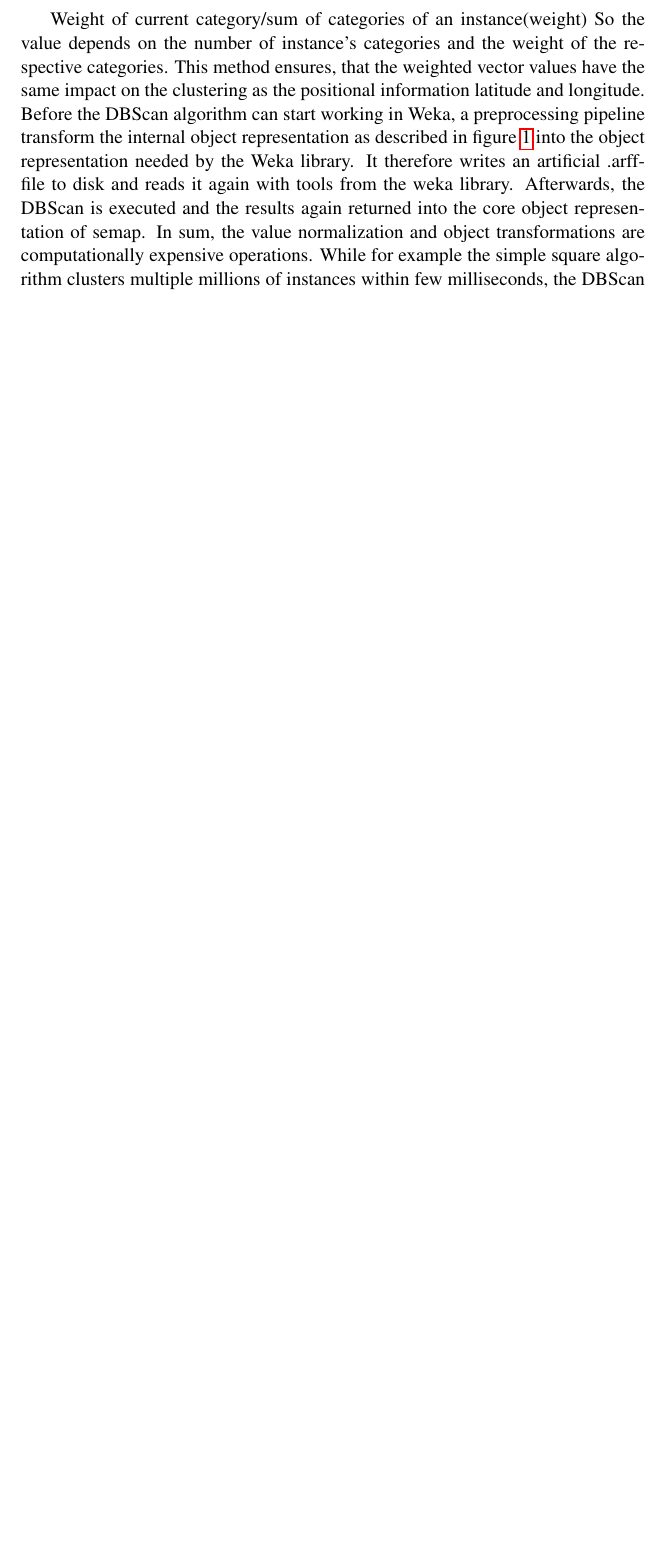
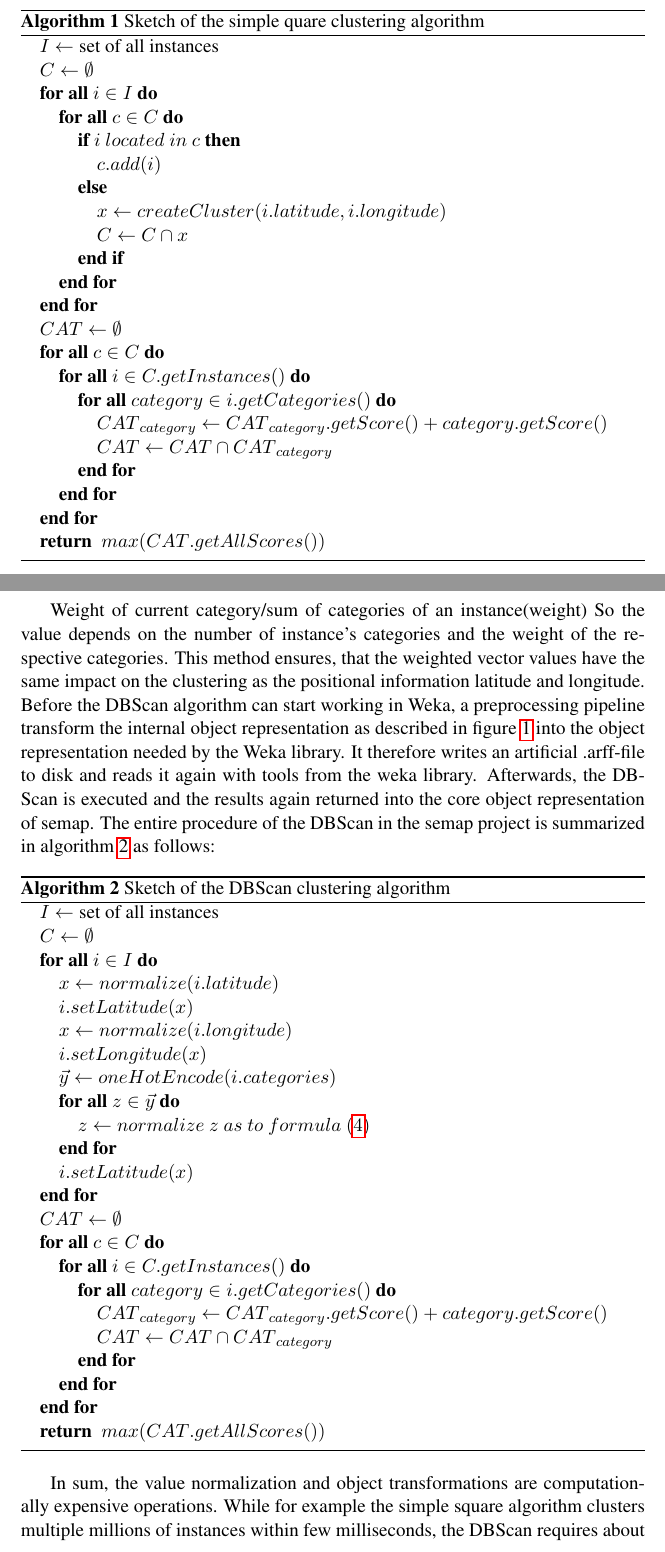
Before and after one commit to yOoMarvin/semanticweb-hws18-project-report, a LaTeX document (main.tex, which reads content/techniques.tex): part of page 6 of 7 before the commit and two parts of pages 6 and 7 of 8 after it, the two joined at a grey line, cut at the place of the change, the shorter picture padded with empty space. Compiled offline with pdfLaTeX.

Commit message:
formalization of algorithms

```diff
--- a/content/techniques.tex
+++ b/content/techniques.tex
@@ -23,4 +23,32 @@ Before clustering takes place, no instance is assigned to a cluster, as no clust
 
 
 \paragraph{Simple Square Clustering }
-The simple square clustering algorithm a rather straight-forward implementation of clustering algorithms. It considers each element from the list of instances and creates clusters based on their position. So for each instance, the simple square clustering implementation will check if there is already a cluster, in which the current instance is located and will assign it to this cluster or create a new cluster correspondingly. After having done so for the entire list of instances, each clusters gets a category. The computation is based on a scoring function, which determines the times, a category appears in a cluster and weights each appearance by the category’s weight-property. The category with the highest weight is then allocated to a cluster. In sum, the simple square clustering algorithm does not take into account the semantic context (i.e. the categories) of instances and only uses positional information initially. That is why the results are not guaranteed to be semantically meaningful. However, the algorithm runs very fast, as it is linked to very little computational overhead.
+The simple square clustering algorithm a rather straight-forward implementation of clustering algorithms. It considers each element from the list of instances and creates clusters based on their position. So for each instance, the simple square clustering implementation will check if there is already a cluster, in which the current instance is located and will assign it to this cluster or create a new cluster correspondingly. After having done so for the entire list of instances, each clusters gets a category. The computation is based on a scoring function, which determines the times, a category appears in a cluster and weights each appearance by the category’s weight-property. The category with the highest weight is then allocated to a cluster. Algorithm \ref{alg:ssca} formalizes the procedures again. In sum, the simple square clustering algorithm does not take into account the semantic context (i.e. the categories) of instances and only uses positional information initially. That is why the results are not guaranteed to be semantically meaningful. However, the algorithm runs very fast, as it is linked to very little computational overhead.
+
+
+\begin{algorithm}
+\caption{Sketch of the simple quare clustering algorithm}\label{alg:ssca}
+\begin{algorithmic}
+\STATE $I \gets \text{set~of~all~instances}$
+\STATE $C \gets \emptyset$
+\FORALL{$i \in I$}
+\FORALL{$c \in C$}
+ \IF{$i~located~in~c$}
+  \STATE $c.add(i)$
+  \ELSE
+  \STATE $x \gets createCluster(i.latitude, i.longitude)$
+  \STATE $C \gets C \cap x$
+\ENDIF
+\ENDFOR
+\ENDFOR
+\STATE ${CAT} \gets \emptyset$
+\FORALL{$c \in C$}
+\FORALL{$i \in C.getInstances()$}
+\FORALL{$category \in i.getCategories()$}
+\STATE ${CAT}_{category} \gets {CAT}_{category}.getScore() + category.getScore()$
+\STATE ${CAT} \gets {CAT} \cap {CAT}_{category}$
+\ENDFOR
+\ENDFOR
+\ENDFOR
+\RETURN $max({CAT}.getAllScores())$
+\end{algorithmic}
@@ -35,4 +71,35 @@ DBScan is a the sophisticated clustering algorithm in the semap project and reli
 
 
 Weight of current category/sum of categories of an instance(weight)
-So the value depends on the number of instance’s categories and the weight of the respective categories. This method ensures, that the weighted vector values have the same impact on the clustering as the positional information latitude and longitude. Before the DBScan algorithm can start working in Weka, a preprocessing pipeline transform the internal object representation as described in figure \ref{fig:cos} into the object representation needed by the Weka library. It therefore writes an artificial .arff-file to disk and reads it again with tools from the weka library. Afterwards, the DBScan is executed and the results again returned into the core object representation of semap. In sum, the value normalization and object transformations are computationally expensive operations. While for example the simple square algorithm clusters multiple millions of instances within few milliseconds, the DBScan requires about 30 seconds to do so with only 15 thousand instances. However, the major part of this timeframe is not spent in the normalization and object transformation implementation. The most time is actually needed by Weka’s DBScan algorithm itself. So this runtime behavior is a major limitation of the DBScan algorithm. Nonetheless, the DBScan algorithm is capable of finding much more meaningful results. It considers categories of instances already when performing the clustering and not afterwards. It is also not limited to geographically speaking squared clusters, but has arbitrary decision boundaries. That makes this algorithm a very powerful tool for detailed analyses on regional, public data.
+So the value depends on the number of instance’s categories and the weight of the respective categories. This method ensures, that the weighted vector values have the same impact on the clustering as the positional information latitude and longitude. Before the DBScan algorithm can start working in Weka, a preprocessing pipeline transform the internal object representation as described in figure \ref{fig:cos} into the object representation needed by the Weka library. It therefore writes an artificial .arff-file to disk and reads it again with tools from the weka library. Afterwards, the DBScan is executed and the results again returned into the core object representation of semap. The entire procedure of the DBScan in the semap project is summarized in algorithm \ref{alg:dbscan} as follows:
+
+\begin{algorithm}
+\caption{Sketch of the DBScan clustering algorithm}\label{alg:dbscan}
+\begin{algorithmic}
+\STATE $I \gets \text{set~of~all~instances}$
+\STATE $C \gets \emptyset$
+\FORALL{$i \in I$}
+\STATE $x \gets normalize(i.latitude)$
+\STATE $i.setLatitude(x)$
+\STATE $x \gets normalize(i.longitude)$
+\STATE $i.setLongitude(x)$
+\STATE $\vec{y} \gets oneHotEncode(i.categories)$
+\FORALL{$z \in \vec{y}$}
+\STATE $z \gets normalize~z~as~to~formula~(\ref{eq:normalization})$
+\ENDFOR
+\STATE $i.setLatitude(x)$
+\ENDFOR
+\STATE ${CAT} \gets \emptyset$
+\FORALL{$c \in C$}
+\FORALL{$i \in C.getInstances()$}
+\FORALL{$category \in i.getCategories()$}
+\STATE ${CAT}_{category} \gets {CAT}_{category}.getScore() + category.getScore()$
+\STATE ${CAT} \gets {CAT} \cap {CAT}_{category}$
+\ENDFOR
+\ENDFOR
+\ENDFOR
+\RETURN $max({CAT}.getAllScores())$
+\end{algorithmic}
+\end{algorithm}
+
+In sum, the value normalization and object transformations are computationally expensive operations. While for example the simple square algorithm clusters multiple millions of instances within few milliseconds, the DBScan requires about 30 seconds to do so with only 15 thousand instances. However, the major part of this timeframe is not spent in the normalization and object transformation implementation. The most time is actually needed by Weka’s DBScan algorithm itself. So this runtime behavior is a major limitation of the DBScan algorithm. Nonetheless, the DBScan algorithm is capable of finding much more meaningful results. It considers categories of instances already when performing the clustering and not afterwards. It is also not limited to geographically speaking squared clusters, but has arbitrary decision boundaries. That makes this algorithm a very powerful tool for detailed analyses on regional, public data.
```
Also changed, not shown: main.pdf, content/techniques.tex (18 more changed lines).
